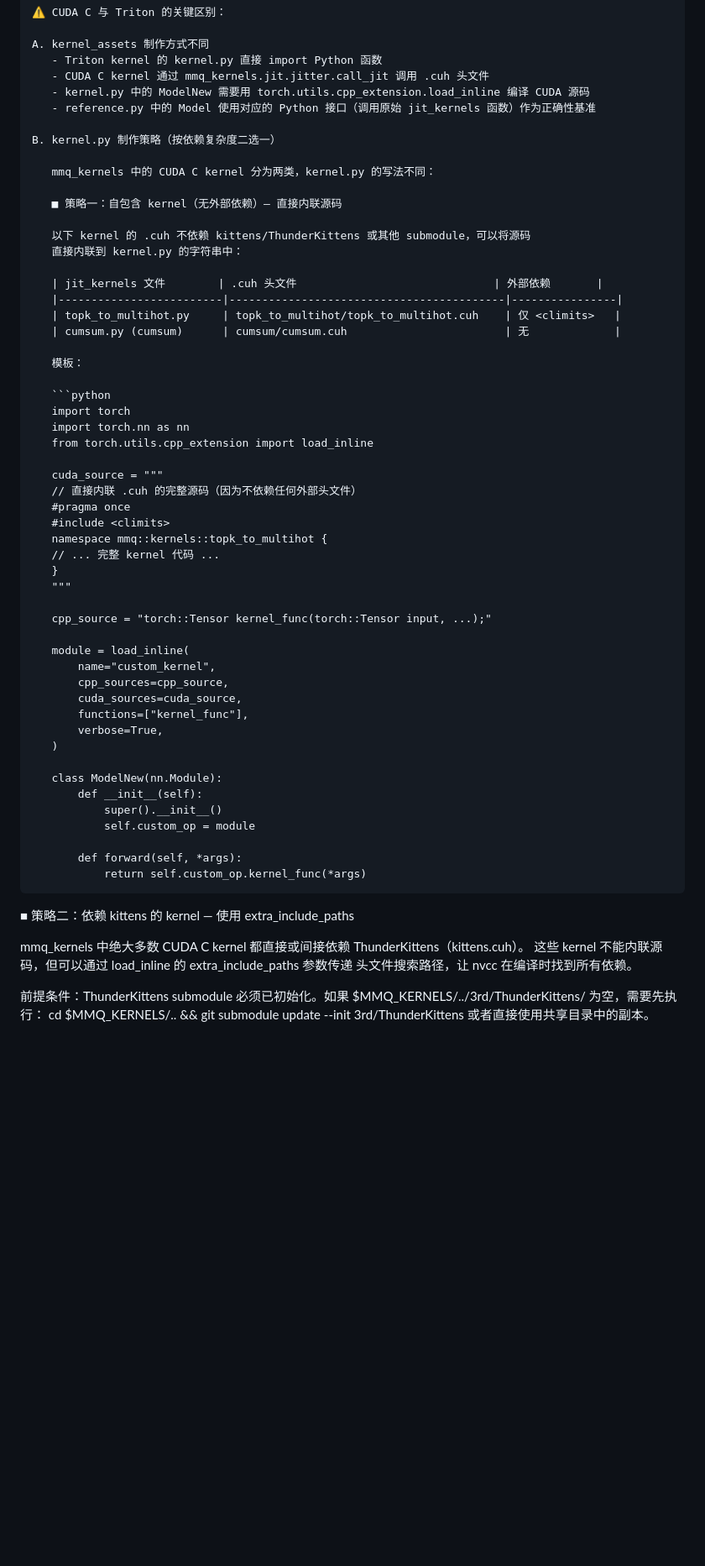
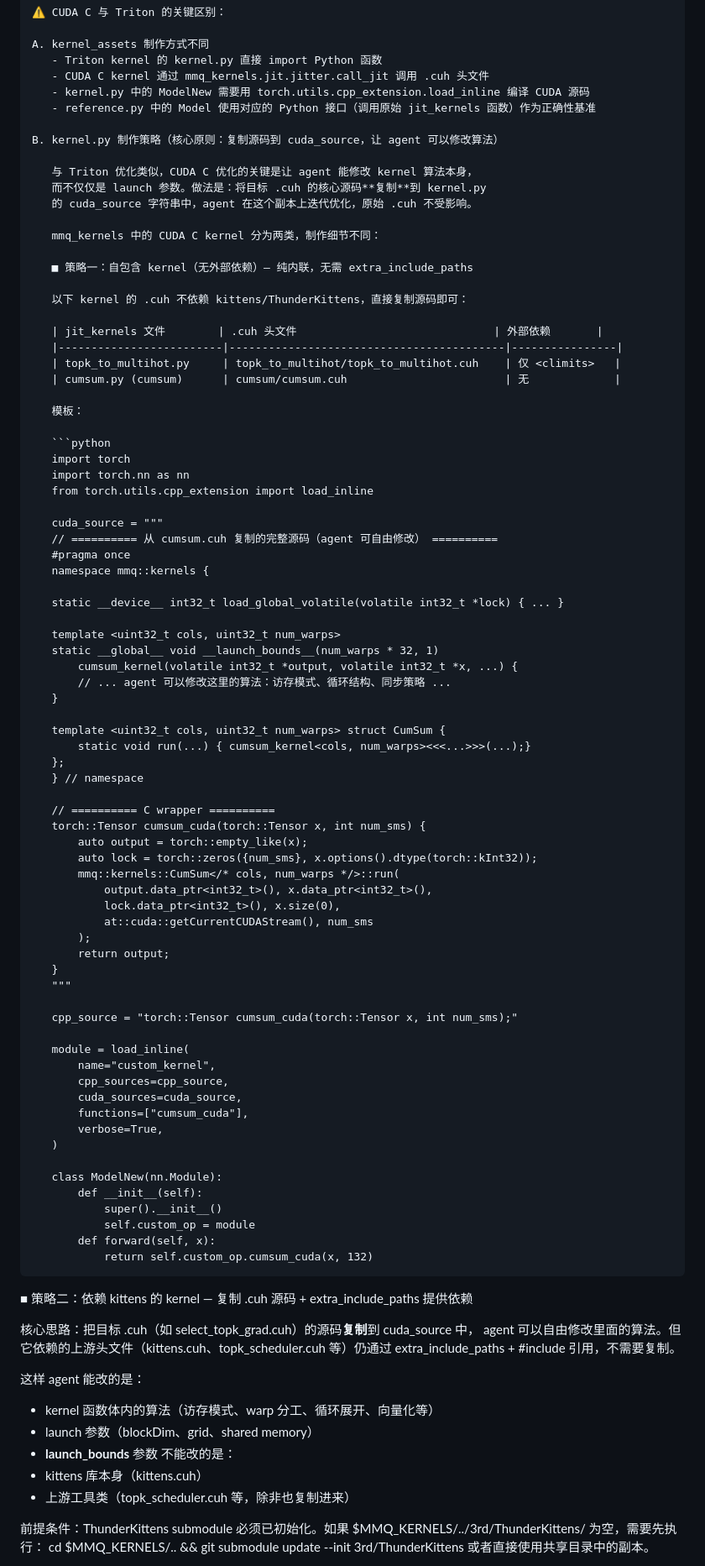
Before and after one commit to KuangjuX/autokernel-workflow, a Markdown page: AGENT_PROMPT.md, the part around one of its changes. Shown at 84% size. GitHub-like rendering; blank space fills up the shorter version.

````diff
--- a/AGENT_PROMPT.md
+++ b/AGENT_PROMPT.md
@@ -139,14 +139,17 @@ A. kernel_assets 制作方式不同
    - kernel.py 中的 ModelNew 需要用 torch.utils.cpp_extension.load_inline 编译 CUDA 源码
    - reference.py 中的 Model 使用对应的 Python 接口（调用原始 jit_kernels 函数）作为正确性基准
 
-B. kernel.py 制作策略（按依赖复杂度二选一）
+B. kernel.py 制作策略（核心原则：复制源码到 cuda_source，让 agent 可以修改算法）
 
-   mmq_kernels 中的 CUDA C kernel 分为两类，kernel.py 的写法不同：
+   与 Triton 优化类似，CUDA C 优化的关键是让 agent 能修改 kernel 算法本身，
+   而不仅仅是 launch 参数。做法是：将目标 .cuh 的核心源码**复制**到 kernel.py
+   的 cuda_source 字符串中，agent 在这个副本上迭代优化，原始 .cuh 不受影响。
 
-   ■ 策略一：自包含 kernel（无外部依赖）— 直接内联源码
+   mmq_kernels 中的 CUDA C kernel 分为两类，制作细节不同：
 
-   以下 kernel 的 .cuh 不依赖 kittens/ThunderKittens 或其他 submodule，可以将源码
-   直接内联到 kernel.py 的字符串中：
+   ■ 策略一：自包含 kernel（无外部依赖）— 纯内联，无需 extra_include_paths
+
+   以下 kernel 的 .cuh 不依赖 kittens/ThunderKittens，直接复制源码即可：
 
    | jit_kernels 文件        | .cuh 头文件                              | 外部依赖       |
    |-------------------------|------------------------------------------|----------------|
@@ -161,21 +164,43 @@ B. kernel.py 制作策略（按依赖复杂度二选一）
    from torch.utils.cpp_extension import load_inline
 
    cuda_source = """
-   // 直接内联 .cuh 的完整源码（因为不依赖任何外部头文件）
+   // ========== 从 cumsum.cuh 复制的完整源码（agent 可自由修改） ==========
    #pragma once
-   #include <climits>
-   namespace mmq::kernels::topk_to_multihot {
-   // ... 完整 kernel 代码 ...
+   namespace mmq::kernels {
+
+   static __device__ int32_t load_global_volatile(volatile int32_t *lock) { ... }
+
+   template <uint32_t cols, uint32_t num_warps>
+   static __global__ void __launch_bounds__(num_warps * 32, 1)
+       cumsum_kernel(volatile int32_t *output, volatile int32_t *x, ...) {
+       // ... agent 可以修改这里的算法：访存模式、循环结构、同步策略 ...
+   }
+
+   template <uint32_t cols, uint32_t num_warps> struct CumSum {
+       static void run(...) { cumsum_kernel<cols, num_warps><<<...>>>(...);}
+   };
+   } // namespace
+
+   // ========== C wrapper ==========
+   torch::Tensor cumsum_cuda(torch::Tensor x, int num_sms) {
+       auto output = torch::empty_like(x);
+       auto lock = torch::zeros({num_sms}, x.options().dtype(torch::kInt32));
+       mmq::kernels::CumSum</* cols, num_warps */>::run(
+           output.data_ptr<int32_t>(), x.data_ptr<int32_t>(),
+           lock.data_ptr<int32_t>(), x.size(0),
+           at::cuda::getCurrentCUDAStream(), num_sms
+       );
+       return output;
    }
    """
 
-   cpp_source = "torch::Tensor kernel_func(torch::Tensor input, ...);"
+   cpp_source = "torch::Tensor cumsum_cuda(torch::Tensor x, int num_sms);"
 
    module = load_inline(
        name="custom_kernel",
        cpp_sources=cpp_source,
        cuda_sources=cuda_source,
-       functions=["kernel_func"],
+       functions=["cumsum_cuda"],
        verbose=True,
    )
 
@@ -183,16 +208,23 @@ B. kernel.py 制作策略（按依赖复杂度二选一）
        def __init__(self):
            super().__init__()
            self.custom_op = module
-
-       def forward(self, *args):
-           return self.custom_op.kernel_func(*args)
+       def forward(self, x):
+           return self.custom_op.cumsum_cuda(x, 132)
    ```
 
-   ■ 策略二：依赖 kittens 的 kernel — 使用 extra_include_paths
+   ■ 策略二：依赖 kittens 的 kernel — 复制 .cuh 源码 + extra_include_paths 提供依赖
 
-   mmq_kernels 中绝大多数 CUDA C kernel 都直接或间接依赖 ThunderKittens（kittens.cuh）。
-   这些 kernel 不能内联源码，但可以通过 load_inline 的 extra_include_paths 参数传递
-   头文件搜索路径，让 nvcc 在编译时找到所有依赖。
+   核心思路：把目标 .cuh（如 select_topk_grad.cuh）的源码**复制**到 cuda_source 中，
+   agent 可以自由修改里面的算法。但它依赖的上游头文件（kittens.cuh、topk_scheduler.cuh
+   等）仍通过 extra_include_paths + #include 引用，不需要复制。
+
+   这样 agent 能改的是：
+   - kernel 函数体内的算法（访存模式、warp 分工、循环展开、向量化等）
+   - launch 参数（blockDim、grid、shared memory）
+   - __launch_bounds__ 参数
+   不能改的是：
+   - kittens 库本身（kittens.cuh）
+   - 上游工具类（topk_scheduler.cuh 等，除非也复制进来）
 
    前提条件：ThunderKittens submodule 必须已初始化。如果
    $MMQ_KERNELS/../3rd/ThunderKittens/ 为空，需要先执行：
````
Also changed, not shown: other parts of AGENT_PROMPT.md (+123 -83 lines).
